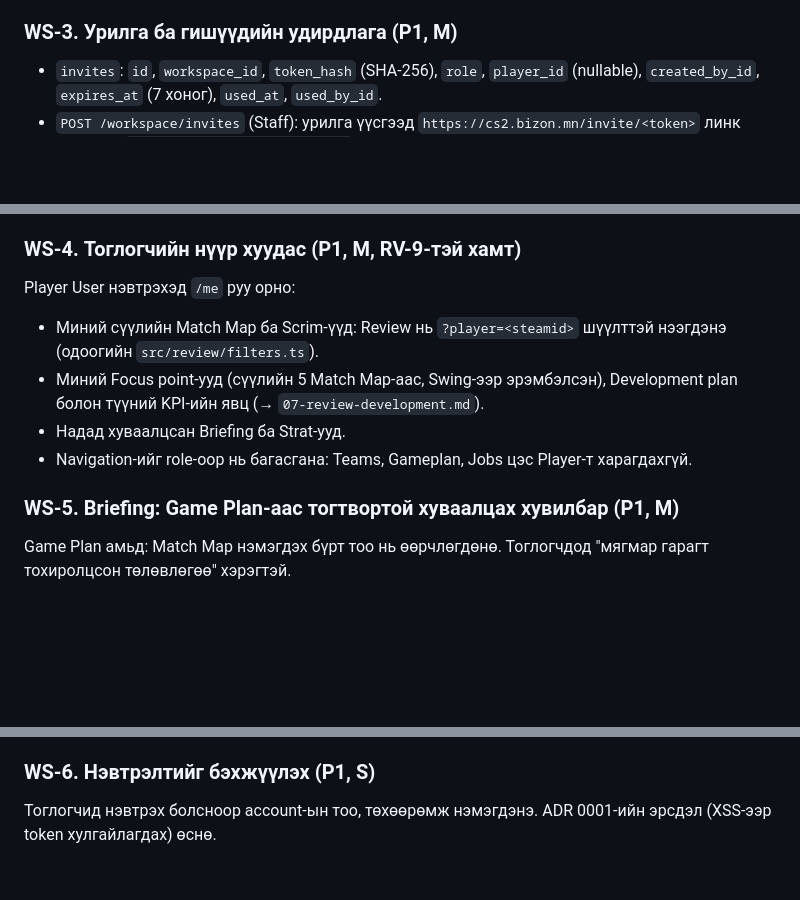
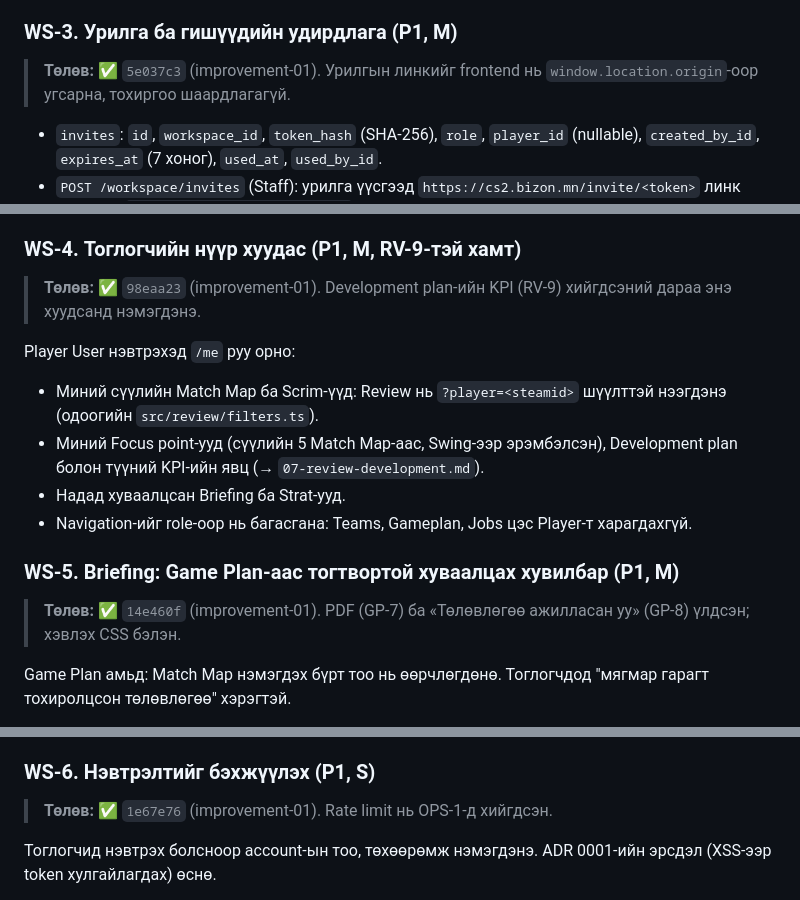
Before and after one commit to GansukhB/cs-analyze, a Markdown page: docs/plans/01-workspace-access.md, 3 parts joined by grey strips. Drawn GitHub-style; blank space fills up the shorter version.

Commit message:
Plans: WS-3 to WS-6 status
Co-Authored-By: Claude Opus 5.5 <noreply@anthropic.com>

```diff
--- a/docs/plans/01-workspace-access.md
+++ b/docs/plans/01-workspace-access.md
@@ -75,6 +75,8 @@ ADR 0011-ийн дагуу upload хийсэн official Match тухайн Works
 
 ### WS-3. Урилга ба гишүүдийн удирдлага (P1, M)
 
+> **Төлөв:** ✅ `5e037c3` (improvement-01). Урилгын линкийг frontend нь `window.location.origin`-оор угсарна, тохиргоо шаардлагагүй.
+
 - `invites`: `id`, `workspace_id`, `token_hash` (SHA-256), `role`, `player_id` (nullable), `created_by_id`, `expires_at` (7 хоног), `used_at`, `used_by_id`.
 - `POST /workspace/invites` (Staff): урилга үүсгээд `https://cs2.bizon.mn/invite/<token>` линк буцаана. `POST /invites/{token}/accept` нь Username, нууц үг авч User үүсгэнэ. Нэг удаагийн, хугацаатай.
 - `GET /workspace/members`, `PATCH /workspace/members/{id}` (идэвхгүй болгох, Player холбох, role солих). Staff өөрийгөө идэвхгүй болгож чадахгүй, сүүлийн Staff-ыг ч мөн адил.
@@ -83,6 +85,8 @@ ADR 0011-ийн дагуу upload хийсэн official Match тухайн Works
 - Frontend: `/workspace` хуудас (Staff): my team-үүд, гишүүд, урилгууд.
 
 ### WS-4. Тоглогчийн нүүр хуудас (P1, M, RV-9-тэй хамт)
+
+> **Төлөв:** ✅ `98eaa23` (improvement-01). Development plan-ийн KPI (RV-9) хийгдсэний дараа энэ хуудсанд нэмэгдэнэ.
 
 Player User нэвтрэхэд `/me` руу орно:
 
@@ -93,6 +97,8 @@ Player User нэвтрэхэд `/me` руу орно:
 
 ### WS-5. Briefing: Game Plan-аас тогтвортой хуваалцах хувилбар (P1, M)
 
+> **Төлөв:** ✅ `14e460f` (improvement-01). PDF (GP-7) ба «Төлөвлөгөө ажилласан уу» (GP-8) үлдсэн; хэвлэх CSS бэлэн.
+
 Game Plan амьд: Match Map нэмэгдэх бүрт тоо нь өөрчлөгдөнө. Тоглогчдод "мягмар гарагт тохиролцсон төлөвлөгөө" хэрэгтэй.
 
 - `briefings`: `id`, `public_id`, `workspace_id`, `fixture` (`my_team_id`, `opponent_id`, lineup-ууд), `match_id` (nullable, хуваарьт тоглолттой холбоно), `title`, `payload` (gzip JSON: сонгосон panel-ууд, Map бүрийн Playbook-ийн мөрүүд, Staff-ын тэмдэглэл), `include_forecast` BOOL, `created_by_id`, `created_at`, `shared_at`.
@@ -101,6 +107,8 @@ Game Plan амьд: Match Map нэмэгдэх бүрт тоо нь өөрчлө
 - Тоглолтын дараа Briefing → "Төлөвлөгөө ажилласан уу" харьцуулалт (GP-8).
 
 ### WS-6. Нэвтрэлтийг бэхжүүлэх (P1, S)
+
+> **Төлөв:** ✅ `1e67e76` (improvement-01). Rate limit нь OPS-1-д хийгдсэн.
 
 Тоглогчид нэвтрэх болсноор account-ын тоо, төхөөрөмж нэмэгдэнэ. ADR 0001-ийн эрсдэл (XSS-ээр token хулгайлагдах) өснө.
 
```
